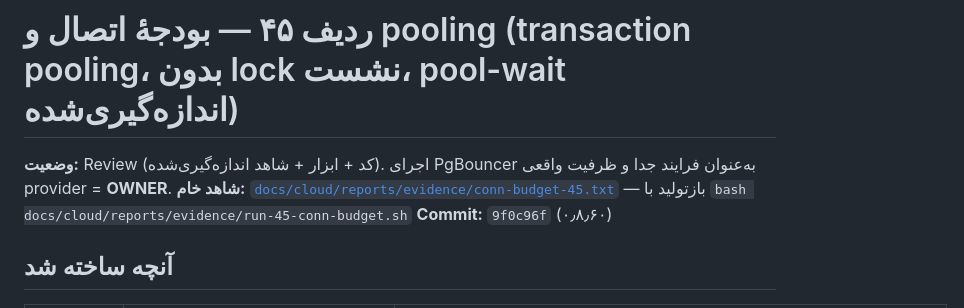
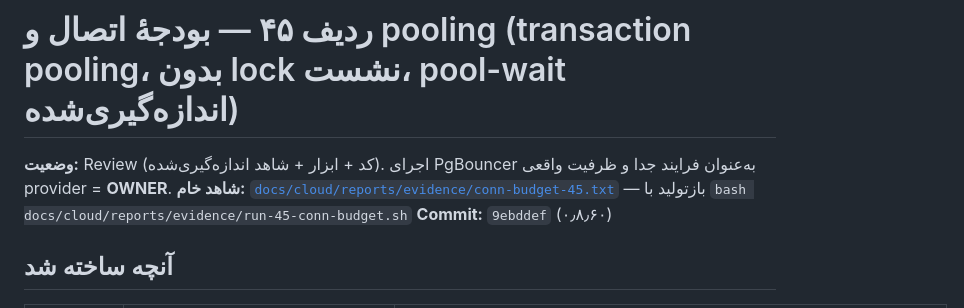
Before and after one commit to rezaa2544/payesh.local, a Markdown page: docs/cloud/45-connection-budget.md, the part around the change. GitHub-like rendering.

Commit message:
سند ردیف ۴۵: اصلاح هش کامیت و شاهد بازتولیدشده
Co-authored-by: arena-agent <297053741+arena-agent@users.noreply.github.com>

```diff
--- a/docs/cloud/45-connection-budget.md
+++ b/docs/cloud/45-connection-budget.md
@@ -4,7 +4,7 @@
 ظرفیت واقعی provider = **OWNER**.
 **شاهد خام:** [`docs/cloud/reports/evidence/conn-budget-45.txt`](reports/evidence/conn-budget-45.txt)
 — بازتولید با `bash docs/cloud/reports/evidence/run-45-conn-budget.sh`
-**Commit:** `9f0c96f` (۰٫۸٫۶۰)
+**Commit:** `9ebddef` (۰٫۸٫۶۰)
 
 ## آنچه ساخته شد
 
```
